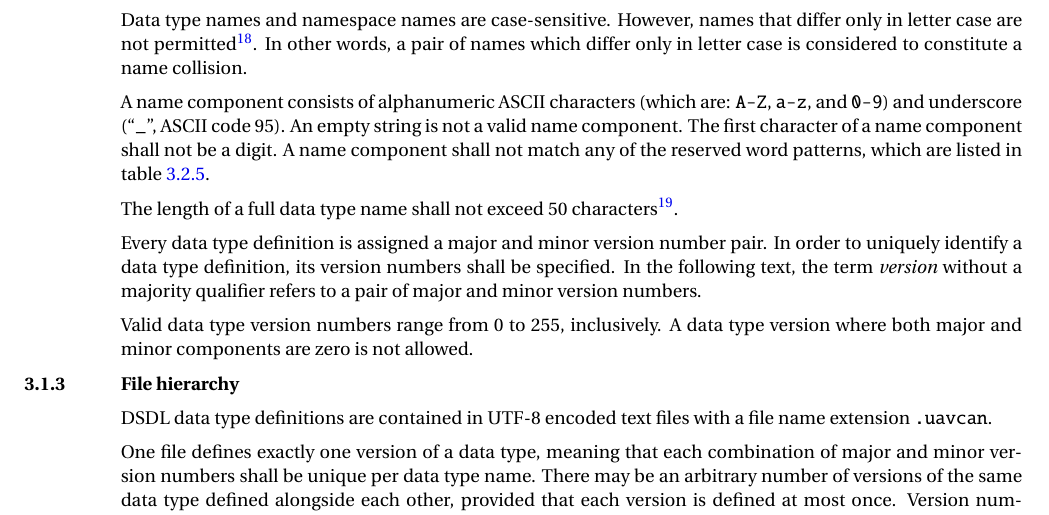
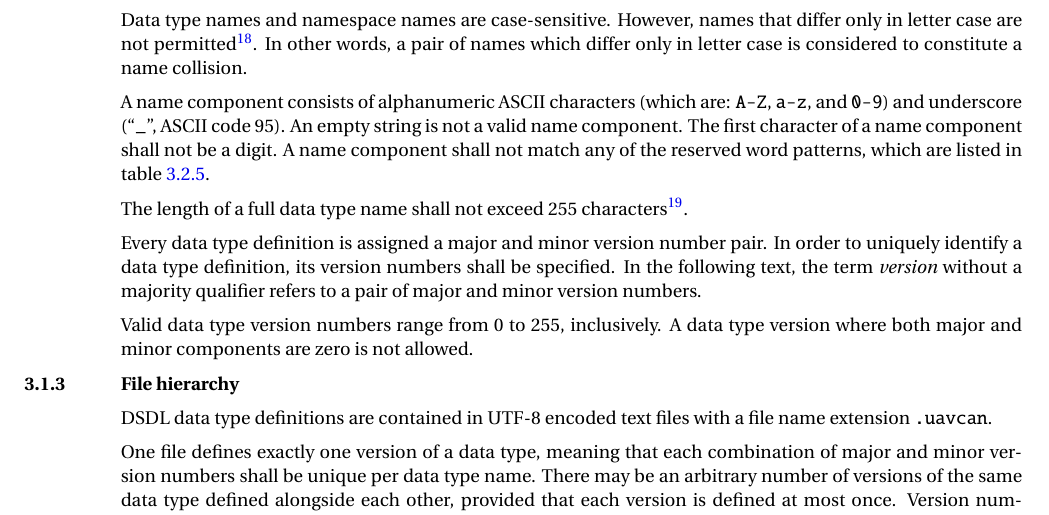
Before and after one commit to OpenCyphal/specification, a LaTeX thesis (specification/UAVCAN_Specification.tex, which reads specification/dsdl/architecture.tex): part of page 14 of 76, cut so that both start at the same text. Compiled offline with pdfLaTeX; a LaTeX package or settings file that is missing is left out.

Commit message:
Increase the maximum data type name length

```diff
--- a/specification/dsdl/architecture.tex
+++ b/specification/dsdl/architecture.tex
@@ -92,7 +92,7 @@ The first character of a name component shall not be a digit.
 A name component shall not match any of the reserved word patterns,
 which are listed in table~\ref{table:dsdl_reserved_word_patterns}.
 
-The length of a full data type name shall not exceed 50
+The length of a full data type name shall not exceed 255
 characters\footnote{This includes the name component separators, but not the version.}.
 
 Every data type definition is assigned a major and minor version number pair.
```
